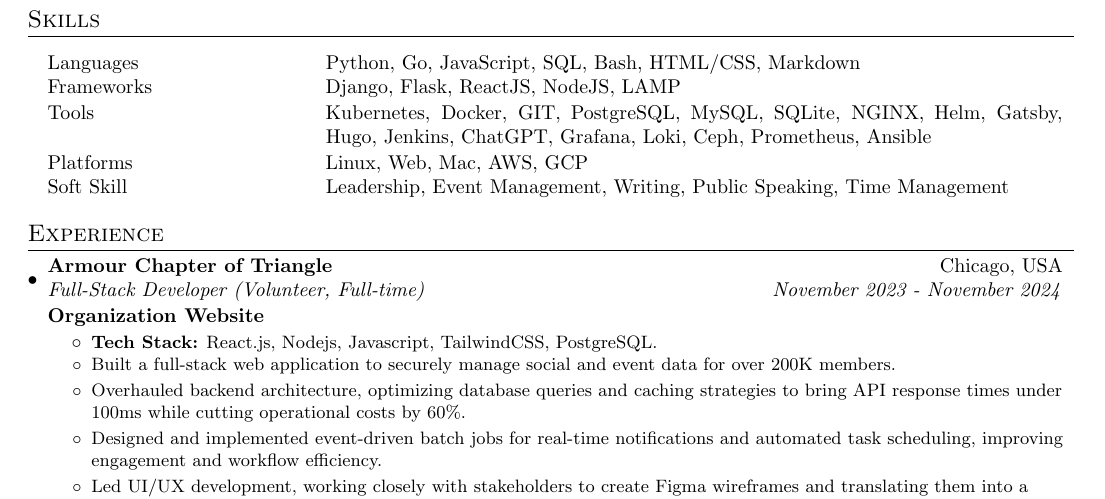
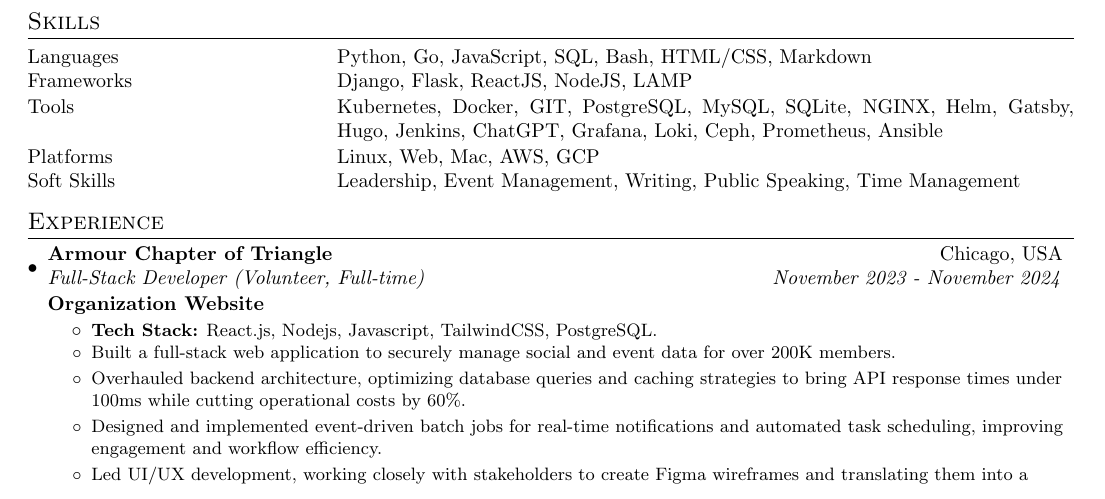
Before and after one commit to pratulmuthuraja/resume, a LaTeX document (main.tex): part of the page, cut so that both start at the same text. Compiled offline with pdfLaTeX.

Commit message:
Update main.tex 1. Update Author 2. Fix issue where it still expected items by creating new command for skills 3. Fix footskip warning

```diff
--- a/main.tex
+++ b/main.tex
@@ -35,6 +37,7 @@
 \raggedbottom
 \raggedright
 \setlength{\tabcolsep}{0in}
+\setlength{\footskip}{4pt}
 
 % Sections formatting
 \titleformat{\section}{
@@ -72,7 +75,7 @@
 
 
 \newcommand{\resumeSubItem}[2]{
-  \begin{tabular*}{0.97\textwidth}{@{}p{3cm}@{\extracolsep{\fill}}p{13cm}@{}}
+  \begin{tabular*}{\textwidth}{@{}p{3cm}@{\extracolsep{\fill}}p{13cm}@{}}
     #1 & #2 \\
   \end{tabular*}
 }
@@ -81,6 +84,8 @@
 
 \newcommand{\resumeSubHeadingListStart}{\begin{itemize}[leftmargin=*]}
 \newcommand{\resumeSubHeadingListEnd}{\end{itemize}}
+\newcommand{\resumeSkillsListStart}{}
+\newcommand{\resumeSkillsListEnd}{\vspace{-5pt}}
 \newcommand{\resumeItemListStart}{\begin{itemize}}
 \newcommand{\resumeItemListEnd}{\end{itemize}\vspace{-5pt}}
 
@@ -111,14 +116,15 @@
     \resumeSubHeadingListEnd
 \vspace{-12pt}
 \section{Skills}
-	\resumeSubHeadingListStart
+    \resumeSkillsListStart
 	\resumeSubItem{Languages}{Python, Go, JavaScript, SQL, Bash, HTML/CSS, Markdown}
 	\resumeSubItem{Frameworks}{Django, Flask, ReactJS, NodeJS, LAMP}
 	\resumeSubItem{Tools}{Kubernetes, Docker, GIT, PostgreSQL, MySQL, SQLite, NGINX, Helm, Gatsby, Hugo, Jenkins, ChatGPT, Grafana, Loki, Ceph, Prometheus, Ansible}
 	\resumeSubItem{Platforms}{Linux, Web, Mac, AWS, GCP}
-	\resumeSubItem{Soft Skill}{Leadership, Event Management, Writing, Public Speaking, Time Management}
+	\resumeSubItem{Soft Skills}{Leadership, Event Management, Writing, Public Speaking, Time Management}
 
-\resumeSubHeadingListEnd
+\resumeSkillsListEnd
+
 \vspace{-5pt}
 \section{Experience}
   \resumeSubHeadingListStart
```
Also changed, not shown: main.tex (6 more changed lines).
